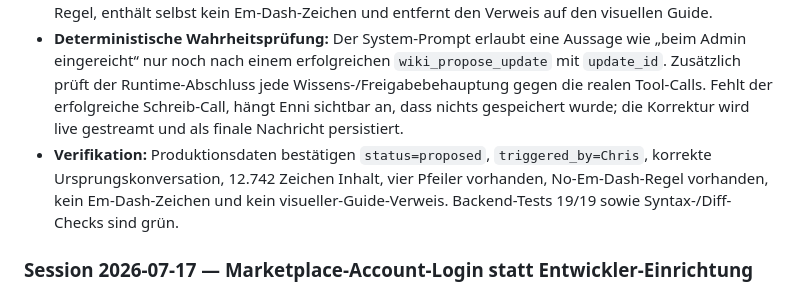
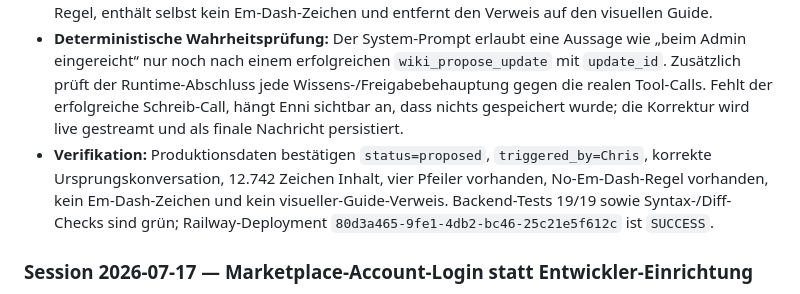
Before and after one commit to enneo-AI/os, a Markdown page: HANDOFF.md, the part around the change. Drawn GitHub-style.

Commit message:
Document wiki proposal recovery rollout

```diff
--- a/HANDOFF.md
+++ b/HANDOFF.md
@@ -7,7 +7,7 @@
 - **Ursache des fehlenden Chris-Vorschlags:** Enni hatte Chris im Chat bestätigt, `kontext/brand-voice` sei zur Admin-Freigabe vorgeschlagen, obwohl in beiden betreffenden Turns ausschließlich `wiki_read_page` und nie `wiki_propose_update` ausgeführt wurde. In `knowledge_updates` existierte deshalb kein Datensatz; die Admin-UI und RLS waren korrekt.
 - **Vorschlag rekonstruiert:** Der vollständige von Chris gepostete Tonality Guide wurde mit seinen drei bestätigten Entscheidungen als echter Vorschlag `2c99a195-3f9a-496d-9c90-2e4a0e5e8cf2` angelegt und Chris sowie seiner Ursprungskonversation zugeordnet. Er ersetzt die bisherige Brand-Voice-Seite, behält die vier narrativen Pfeiler als getrennte Inhalts-Ebene, enthält die verbindliche No-Em-Dash-Regel, enthält selbst kein Em-Dash-Zeichen und entfernt den Verweis auf den visuellen Guide.
 - **Deterministische Wahrheitsprüfung:** Der System-Prompt erlaubt eine Aussage wie „beim Admin eingereicht“ nur noch nach einem erfolgreichen `wiki_propose_update` mit `update_id`. Zusätzlich prüft der Runtime-Abschluss jede Wissens-/Freigabebehauptung gegen die realen Tool-Calls. Fehlt der erfolgreiche Schreib-Call, hängt Enni sichtbar an, dass nichts gespeichert wurde; die Korrektur wird live gestreamt und als finale Nachricht persistiert.
-- **Verifikation:** Produktionsdaten bestätigen `status=proposed`, `triggered_by=Chris`, korrekte Ursprungskonversation, 12.742 Zeichen Inhalt, vier Pfeiler vorhanden, No-Em-Dash-Regel vorhanden, kein Em-Dash-Zeichen und kein visueller-Guide-Verweis. Backend-Tests 19/19 sowie Syntax-/Diff-Checks sind grün.
+- **Verifikation:** Produktionsdaten bestätigen `status=proposed`, `triggered_by=Chris`, korrekte Ursprungskonversation, 12.742 Zeichen Inhalt, vier Pfeiler vorhanden, No-Em-Dash-Regel vorhanden, kein Em-Dash-Zeichen und kein visueller-Guide-Verweis. Backend-Tests 19/19 sowie Syntax-/Diff-Checks sind grün; Railway-Deployment `80d3a465-9fe1-4db2-bc46-25c21e5f612c` ist `SUCCESS`.
 
 ### Session 2026-07-17 — Marketplace-Account-Login statt Entwickler-Einrichtung
 
```
